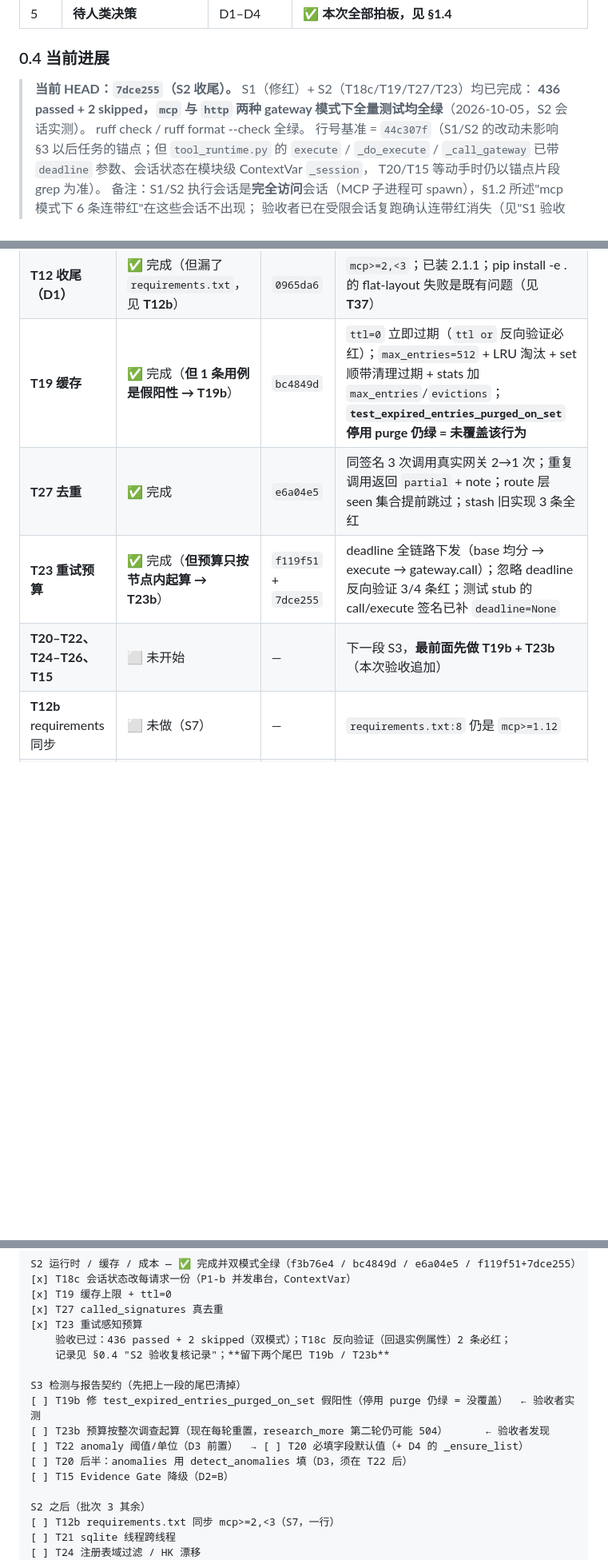
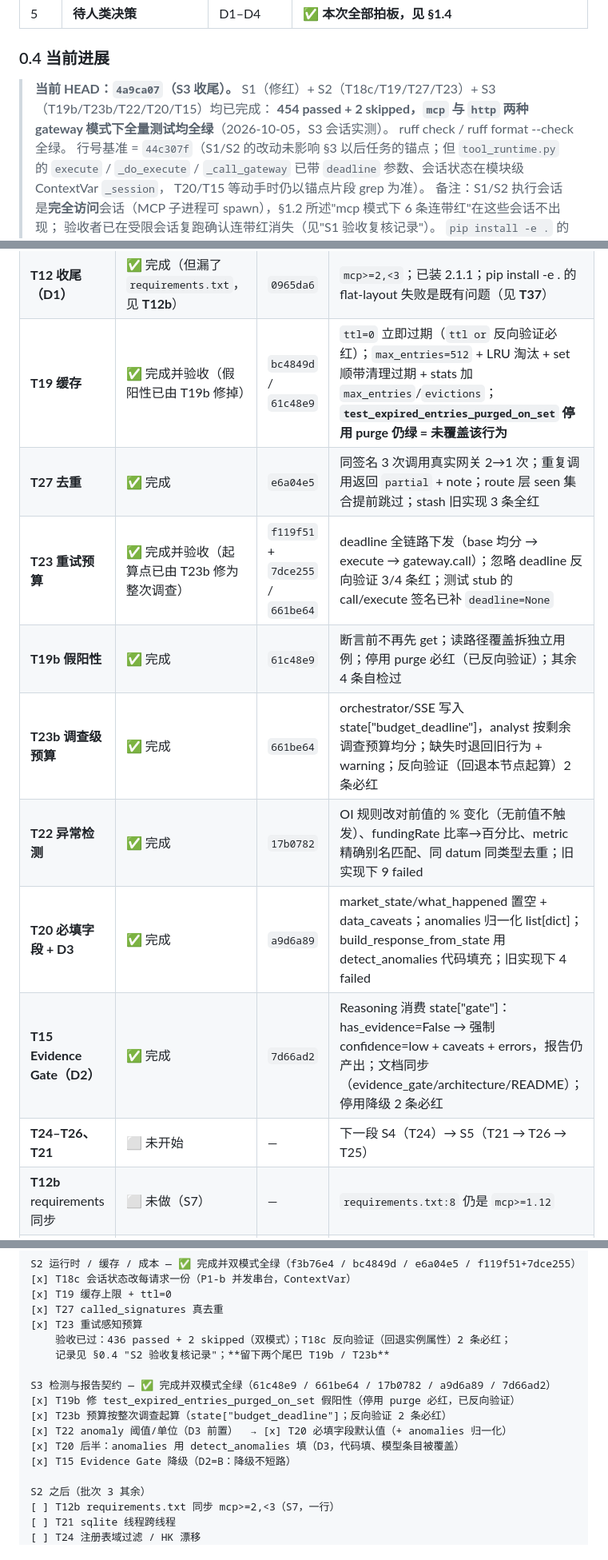
Before and after one commit to PhineasMarshell/Mosaic, a Markdown page: AUDIT_FIX_PLAN.md, 3 parts joined by grey strips. Shown at 80% size. Rendered like a GitHub page; blank space fills up the shorter version.

Commit message:
chore: 更新 §0.4 —— S3 完成（T19b/T23b/T22/T20/T15），mcp+http 双模式 454 passed + 2 skipped 全绿

```diff
--- a/AUDIT_FIX_PLAN.md
+++ b/AUDIT_FIX_PLAN.md
@@ -74,8 +74,8 @@
 
 ### 0.4 当前进展
 
-> **当前 HEAD：`7dce255`（S2 收尾）。** S1（修红）+ S2（T18c/T19/T27/T23）均已完成：
-> **436 passed + 2 skipped，`mcp` 与 `http` 两种 gateway 模式下全量测试均全绿**（2026-10-05，S2 会话实测）。
+> **当前 HEAD：`4a9ca07`（S3 收尾）。** S1（修红）+ S2（T18c/T19/T27/T23）+ S3（T19b/T23b/T22/T20/T15）均已完成：
+> **454 passed + 2 skipped，`mcp` 与 `http` 两种 gateway 模式下全量测试均全绿**（2026-10-05，S3 会话实测）。
 > ruff check / ruff format --check 全绿。
 > 行号基准 = `44c307f`（S1/S2 的改动未影响 §3 以后任务的锚点；但 `tool_runtime.py` 的
 > `execute` / `_do_execute` / `_call_gateway` 已带 `deadline` 参数、会话状态在模块级 ContextVar `_session`，
@@ -94,10 +94,15 @@
 | **T17 news_search TTL** | ✅ 产品修复 + 测试已修（T17T） | `2bf11b7` / `b1b06fa` | patch 目标改为模块全局 `_search_news`，离线可跑；反向验证（改回无 settings 版 TTL 解析）必红 |
 | **T18 analyst 级复用 Gateway** | ✅ 完成并验收（T18b 按需连接 + T18T stub + **T18c 每请求会话**） | `44c307f` / `5647a4a` / `f2e4da1` / `f3b76e4` | 会话状态在模块级 `ContextVar _session`；并发复现脚本 `实例数 1→2`、B 的在途调用不再被关；反向验证（换回实例属性实现）①②必红 |
 | **T12 收尾（D1）** | ✅ 完成（但漏了 `requirements.txt`，见 **T12b**） | `0965da6` | `mcp>=2,<3`；已装 2.1.1；pip install -e . 的 flat-layout 失败是既有问题（见 **T37**） |
-| **T19 缓存** | ✅ 完成（**但 1 条用例是假阳性 → T19b**） | `bc4849d` | `ttl=0` 立即过期（`ttl or` 反向验证必红）；`max_entries=512` + LRU 淘汰 + set 顺带清理过期 + stats 加 `max_entries`/`evictions`；**`test_expired_entries_purged_on_set` 停用 purge 仍绿 = 未覆盖该行为** |
+| **T19 缓存** | ✅ 完成并验收（假阳性已由 T19b 修掉） | `bc4849d` / `61c48e9` | `ttl=0` 立即过期（`ttl or` 反向验证必红）；`max_entries=512` + LRU 淘汰 + set 顺带清理过期 + stats 加 `max_entries`/`evictions`；**`test_expired_entries_purged_on_set` 停用 purge 仍绿 = 未覆盖该行为** |
 | **T27 去重** | ✅ 完成 | `e6a04e5` | 同签名 3 次调用真实网关 2→1 次；重复调用返回 `partial` + note；route 层 seen 集合提前跳过；stash 旧实现 3 条全红 |
-| **T23 重试预算** | ✅ 完成（**但预算只按节点内起算 → T23b**） | `f119f51` + `7dce255` | deadline 全链路下发（base 均分 → execute → gateway.call）；忽略 deadline 反向验证 3/4 条红；测试 stub 的 call/execute 签名已补 `deadline=None` |
-| **T20–T22、T24–T26、T15** | ⬜ 未开始 | — | 下一段 S3，**最前面先做 T19b + T23b**（本次验收追加） |
+| **T23 重试预算** | ✅ 完成并验收（起算点已由 T23b 修为整次调查） | `f119f51` + `7dce255` / `661be64` | deadline 全链路下发（base 均分 → execute → gateway.call）；忽略 deadline 反向验证 3/4 条红；测试 stub 的 call/execute 签名已补 `deadline=None` |
+| **T19b 假阳性** | ✅ 完成 | `61c48e9` | 断言前不再先 get；读路径覆盖拆独立用例；停用 purge 必红（已反向验证）；其余 4 条自检过 |
+| **T23b 调查级预算** | ✅ 完成 | `661be64` | orchestrator/SSE 写入 state["budget_deadline"]，analyst 按剩余调查预算均分；缺失时退回旧行为 + warning；反向验证（回退本节点起算）2 条必红 |
+| **T22 异常检测** | ✅ 完成 | `17b0782` | OI 规则改对前值的 % 变化（无前值不触发）、fundingRate 比率→百分比、metric 精确别名匹配、同 datum 同类型去重；旧实现下 9 failed |
+| **T20 必填字段 + D3** | ✅ 完成 | `a9d6a89` | market_state/what_happened 置空 + data_caveats；anomalies 归一化 list[dict]；build_response_from_state 用 detect_anomalies 代码填充；旧实现下 4 failed |
+| **T15 Evidence Gate（D2）** | ✅ 完成 | `7d66ad2` | Reasoning 消费 state["gate"]：has_evidence=False → 强制 confidence=low + caveats + errors，报告仍产出；文档同步（evidence_gate/architecture/README）；停用降级 2 条必红 |
+| **T24–T26、T21** | ⬜ 未开始 | — | 下一段 S4（T24）→ S5（T21 → T26 → T25） |
 | **T12b** requirements 同步 | ⬜ 未做（S7） | — | `requirements.txt:8` 仍是 `mcp>=1.12` |
 | **T37** 打包/CI flat-layout | ⬜ 未做（S8） | — | 已被验收者直接复现：flat-layout 发现 `app` + `memory` 两个顶层包 |
 | **T36 文档同步** | ⬜ 未做 | — | §5，S8 |
@@ -1215,12 +1220,12 @@ S2 运行时 / 缓存 / 成本 — ✅ 完成并双模式全绿（f3b76e4 / bc48
     验收已过：436 passed + 2 skipped（双模式）；T18c 反向验证（回退实例属性）2 条必红；
     记录见 §0.4 "S2 验收复核记录"；**留下两个尾巴 T19b / T23b**
 
-S3 检测与报告契约（先把上一段的尾巴清掉）
-[ ] T19b 修 test_expired_entries_purged_on_set 假阳性（停用 purge 仍绿 = 没覆盖）  ← 验收者实测
-[ ] T23b 预算按整次调查起算（现在每轮重置，research_more 第二轮仍可能 504）      ← 验收者发现
-[ ] T22 anomaly 阈值/单位（D3 前置）  → [ ] T20 必填字段默认值（+ D4 的 _ensure_list）
-[ ] T20 后半：anomalies 用 detect_anomalies 填（D3，须在 T22 后）
-[ ] T15 Evidence Gate 降级（D2=B）
+S3 检测与报告契约 — ✅ 完成并双模式全绿（61c48e9 / 661be64 / 17b0782 / a9d6a89 / 7d66ad2）
+[x] T19b 修 test_expired_entries_purged_on_set 假阳性（停用 purge 必红，已反向验证）
+[x] T23b 预算按整次调查起算（state["budget_deadline"]；反向验证 2 条必红）
+[x] T22 anomaly 阈值/单位（D3 前置）  → [x] T20 必填字段默认值（+ anomalies 归一化）
+[x] T20 后半：anomalies 用 detect_anomalies 填（D3，代码填、模型条目被覆盖）
+[x] T15 Evidence Gate 降级（D2=B：降级不短路）
 
 S2 之后（批次 3 其余）
 [ ] T12b requirements.txt 同步 mcp>=2,<3（S7，一行）
```
Also changed, not shown: other parts of AUDIT_FIX_PLAN.md (+4 -0 lines).
